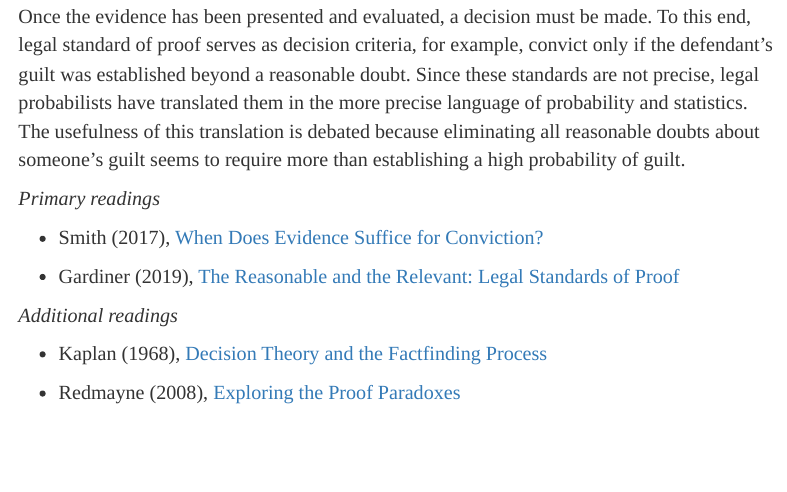
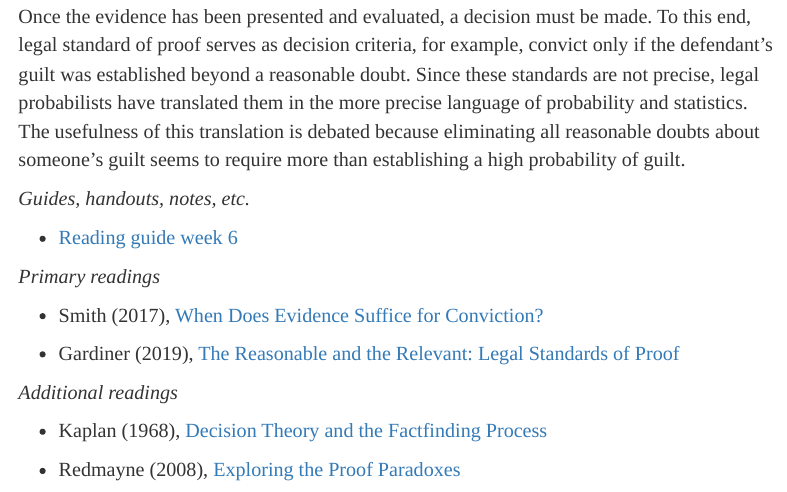
Before and after one commit to marcellodibello/legal-probabilism, an R Markdown document (index.Rmd): the page in a window 1100 px wide, from 6720 px down. The pictures show the output file index.html that the author committed with the source, opened offline.

Commit message:
reading guide week six added

```diff
--- a/index.Rmd
+++ b/index.Rmd
@@ -389,6 +389,10 @@ measures of the value of the evidence.
 Once the evidence has been presented and evaluated, a decision must be made.
 To this end, legal standard of proof serves as decision criteria, for example, convict only if the defendant's guilt was established beyond a reasonable doubt. Since these standards are not precise, legal probabilists have translated them in the more precise language of probability and statistics. The usefulness of this translation is debated because eliminating all reasonable doubts about someone's guilt seems to require more than establishing a high probability of guilt.
 
+*Guides, handouts, notes, etc.*
+
+- [Reading guide week 6](https://www.marcellodibello.com/legal-probabilism/guides/LP-ReadingGuideWeek6.pdf)
+
 
 *Primary readings*
 
```
Also changed, not shown: guides/LP-ReadingGuideWeek6.pdf (added), index.html.
